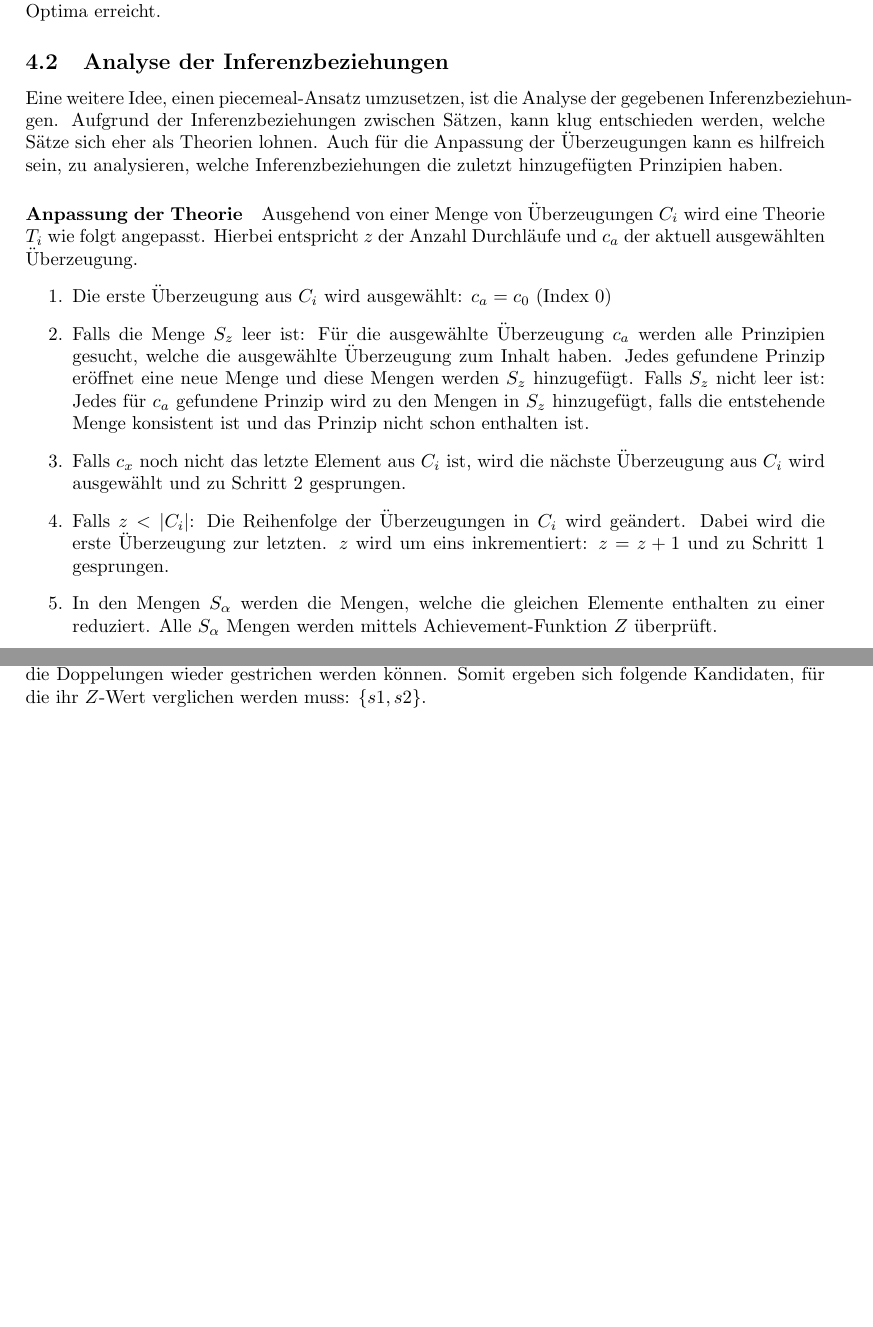
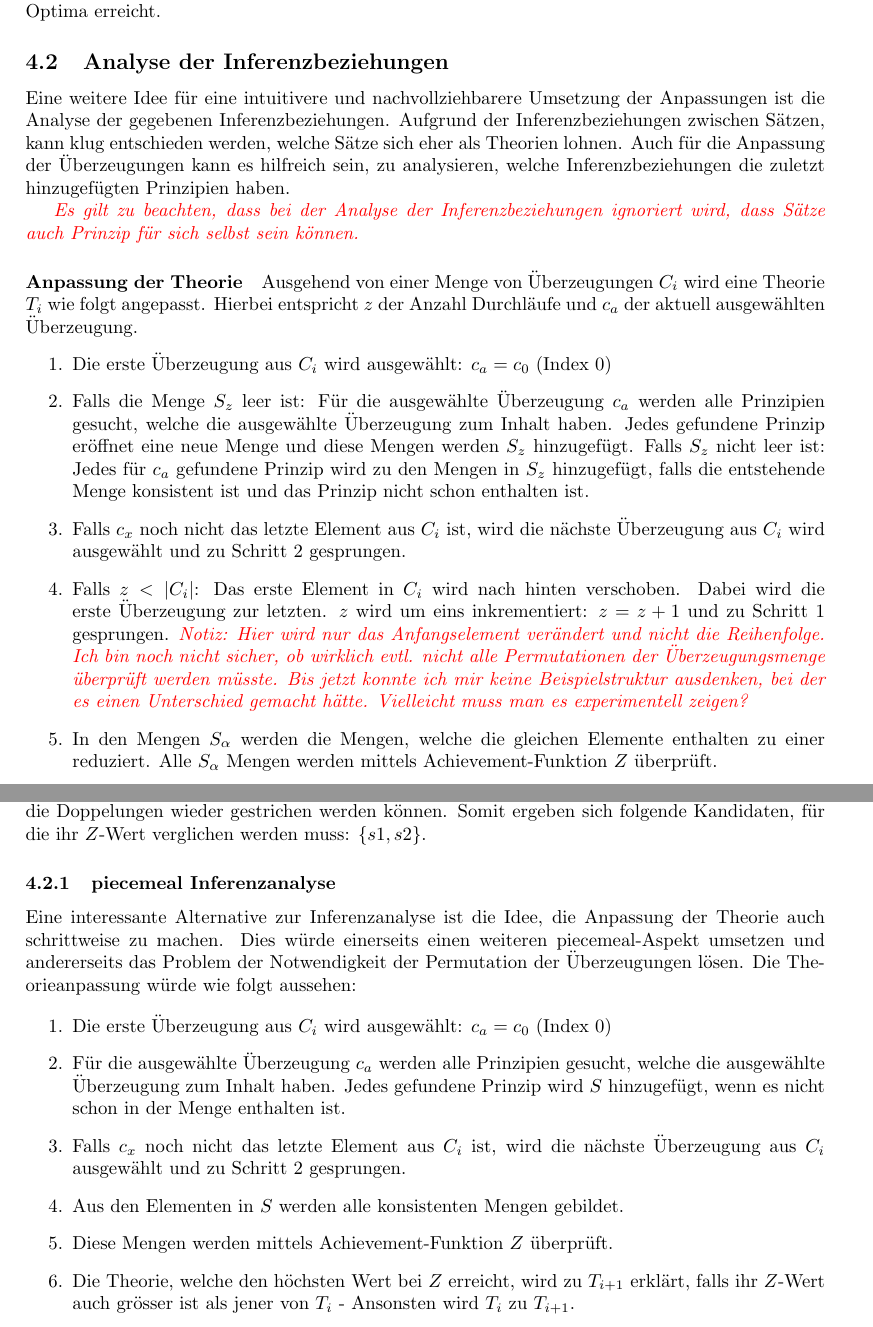
Before and after one commit to flicksolutions/piecemeal, a LaTeX document (main.tex): two parts of pages 5 and 6 of 7, joined at a grey line, cut so that both start at the same text, the shorter picture padded with empty space. Compiled offline with pdfLaTeX.

Commit message:
corrections

```diff
--- a/main.tex
+++ b/main.tex
@@ -177,7 +176,9 @@ Ausgehend von einer Theorie $T_i$ wird die Menge der Überzeugungen $C_i$ wie fo
  % Run the numbers again...
 
 \subsection{Analyse der Inferenzbeziehungen}
-Eine weitere Idee, einen piecemeal-Ansatz umzusetzen, ist die Analyse der gegebenen Inferenzbeziehungen. Aufgrund der Inferenzbeziehungen zwischen Sätzen, kann klug entschieden werden, welche Sätze sich eher als Theorien lohnen. Auch für die Anpassung der Überzeugungen kann es hilfreich sein, zu analysieren, welche Inferenzbeziehungen die zuletzt hinzugefügten Prinzipien haben.
+Eine weitere Idee für eine intuitivere und nachvollziehbarere Umsetzung der Anpassungen ist die Analyse der gegebenen Inferenzbeziehungen. Aufgrund der Inferenzbeziehungen zwischen Sätzen, kann klug entschieden werden, welche Sätze sich eher als Theorien lohnen. Auch für die Anpassung der Überzeugungen kann es hilfreich sein, zu analysieren, welche Inferenzbeziehungen die zuletzt hinzugefügten Prinzipien haben.
+
+\textcolor{red}{\textit{Es gilt zu beachten, dass bei der Analyse der Inferenzbeziehungen ignoriert wird, dass Sätze auch Prinzip für sich selbst sein können.}}
 
 \paragraph{Anpassung der Theorie}
 Ausgehend von einer Menge von Überzeugungen $C_i$ wird eine Theorie $T_i$ wie folgt angepasst. Hierbei entspricht $z$ der Anzahl Durchläufe und $c_a$ der aktuell ausgewählten Überzeugung.
@@ -185,9 +186,10 @@ Ausgehend von einer Menge von Überzeugungen $C_i$ wird eine Theorie $T_i$ wie f
     \item \label{i1} Die erste Überzeugung aus $C_i$ wird ausgewählt: $c_a = c_0$ (Index 0)
     \item \label{i2} Falls die Menge $S_z$ leer ist: Für die ausgewählte Überzeugung $c_a$ werden alle Prinzipien gesucht, welche die ausgewählte Überzeugung zum Inhalt haben. Jedes gefundene Prinzip eröffnet eine neue Menge und diese Mengen werden $S_z$ hinzugefügt. Falls $S_z$ nicht leer ist: Jedes für $c_a$ gefundene Prinzip wird zu den Mengen in $S_z$ hinzugefügt, falls die entstehende Menge konsistent ist und das Prinzip nicht schon enthalten ist.
     \item \label{i3} Falls $c_x$ noch nicht das letzte Element aus $C_i$ ist, wird die nächste Überzeugung aus $C_i$ wird ausgewählt und zu Schritt \ref{i2} gesprungen.
-    \item \label{i4} Falls $z < \lvert C_i \rvert$: Die Reihenfolge der Überzeugungen in $C_i$ wird geändert. Dabei wird die erste Überzeugung zur letzten. $z$ wird um eins inkrementiert: $z = z + 1$ und zu Schritt \ref{i1} gesprungen. %Achtung: Vielleicht müssen alle Permutationen von C_i geprüft werden? Es macht definitiv einen unterschied... die Frage ist, ob es auch schlechter funktioniert...
+    \item \label{i4} Falls $z < \lvert C_i \rvert$: Das erste Element in $C_i$ wird nach hinten verschoben. Dabei wird die erste Überzeugung zur letzten. $z$ wird um eins inkrementiert: $z = z + 1$ und zu Schritt \ref{i1} gesprungen. %Achtung: Vielleicht müssen alle Permutationen von C_i geprüft werden? Es macht definitiv einen unterschied... die Frage ist, ob es auch schlechter funktioniert...
+    \textcolor{red}{\textit{Notiz: Hier wird nur das Anfangselement verändert und nicht die Reihenfolge. Ich bin noch nicht sicher, ob wirklich evtl. nicht alle Permutationen der Überzeugungsmenge überprüft werden müsste. Bis jetzt konnte ich mir keine Beispielstruktur ausdenken, bei der es einen Unterschied gemacht hätte. Vielleicht muss man es experimentell zeigen?}}
     \item \label{i5} In den Mengen $S_\alpha$ werden die Mengen, welche die gleichen Elemente enthalten zu einer reduziert. Alle $S_\alpha$ Mengen werden mittels Achievement-Funktion $Z$ überprüft.
-    \item \label{i6}Die Theorie, welche den höchsten Wert bei $Z$ erreicht, wird die Theorie $T_i$ ersetzen und zu $T_{i+1}$ erklärt, ausser ihr Wert ist kleiner als der Wert von $T_i$. In diesem Fall wird $T_i$ zu $T_{i+1}$ erklärt.
+    \item \label{i6} Die Theorie, welche den höchsten Wert bei $Z$ erreicht, wird die Theorie $T_i$ ersetzen und zu $T_{i+1}$ erklärt, ausser ihr Wert ist kleiner als der Wert von $T_i$. In diesem Fall wird $T_i$ zu $T_{i+1}$ erklärt.
     %Danach werden zu allen Mengen in den $S_\alpha$ Mengen die Überzeugungen hinzugefügt, die nicht aus anderen Sätzen folgen.% Müssen alleinstehende Überzeugungen überhaupt berücksichtigt werden?
 \end{enumerate}
 
@@ -197,6 +199,19 @@ Durch diesen Schritt wird immer voller \textit{Account} garantiert, dafür wird
 
 \paragraph{Beispiel}
 Beispielhaft kann auch hier wieder die Struktur, welche auf Abbildung \ref{fig:classset-initial1} illustriert ist, dienen. Im ersten Schritt wählen wir $s3$ und finden $s1$ als mögliches Prinzip für $s3$ im zweiten Schritt. Da $S_0$ noch leer ist, fügen wir $s1$ hinzu. Dann suchen wir ein Prinzip für $s4$, wobei wir wieder auf $s1$ stossen und dieses nicht ein zweites Mal zu $S_0$ hinzufügen. Danach folgt unsere nächste und letzte Überzeugung $s5$. Für $s5$ finden wir nun zwei mögliche Prinzipien: $s1$ und $s2$. Nun ergäben sich zwei Mengen in $S_0$: $\{s1\}$ und $\{s1, s2\}$. Da $\{s1, s2\}$ aber inkonsistent ist, wird sie weggelassen. Als Nächstes starten wir den Prozess erneut, diesmal fangen wir aber mit $s4$ als erster Überzeugung an, für die wir Prinzipien suchen. Der Prozess verläuft analog zum ersten Durchgang, und am Ende haben wir eine Menge $S_1 = \{s1\}$. Für den dritten und letzten Durchgang mit $s5$ als Startüberzeugung ergibt sich aber ein anderes Bild: Zu $S_2$ werden die beiden Prinzipien $s1$ und $s2$ als einzelne Elemente hinzugefügt. Bei der Suche nach einem Prinzip für $s4$ und analog für $s3$ wird jeweils $s1$ gefunden. Zur ersten Menge in $S_2$ wird $s1$ nicht hinzugefügt, weil es schon darin ist, zur zweiten Menge nicht, weil die resultierende Menge $\{s1,s2\}$ inkonsistent wäre. Somit ist $S_1 = \{{s1}, {s2}\}$. Die Mengen in $S_0$, $S_1$ und $S_3$ werden nun zusammengeführt, wobei die Doppelungen wieder gestrichen werden können. Somit ergeben sich folgende Kandidaten, für die ihr $Z$-Wert verglichen werden muss: $\{{s1}, {s2}\}$.
+
+\subsubsection{piecemeal Inferenzanalyse}
+
+Eine interessante Alternative zur Inferenzanalyse ist die Idee, die Anpassung der Theorie auch schrittweise zu machen. Dies würde einerseits einen weiteren piecemeal-Aspekt umsetzen und andererseits das Problem der Notwendigkeit der Permutation der Überzeugungen lösen. Die Theorieanpassung würde wie folgt aussehen:
+
+\begin{enumerate}
+    \item Die erste Überzeugung aus $C_i$ wird ausgewählt: $c_a = c_0$ (Index 0)
+    \item Für die ausgewählte Überzeugung $c_a$ werden alle Prinzipien gesucht, welche die ausgewählte Überzeugung zum Inhalt haben. Jedes gefundene Prinzip wird $S$ hinzugefügt, wenn es nicht schon in der Menge enthalten ist.
+    \item Falls $c_x$ noch nicht das letzte Element aus $C_i$ ist, wird die nächste Überzeugung aus $C_i$ ausgewählt und zu Schritt \ref{i2} gesprungen.
+    \item Aus den Elementen in $S$ werden alle konsistenten Mengen gebildet.
+    \item Diese Mengen werden mittels Achievement-Funktion $Z$ überprüft.
+    \item Die Theorie, welche den höchsten Wert bei $Z$ erreicht, wird zu $T_{i+1}$ erklärt, falls ihr $Z$-Wert auch grösser ist als jener von $T_i$ - Ansonsten wird $T_i$ zu $T_{i+1}$.
+\end{enumerate}
 
 \newpage
 \printbibliography
```
Also changed, not shown: main.tex (27 more changed lines).
